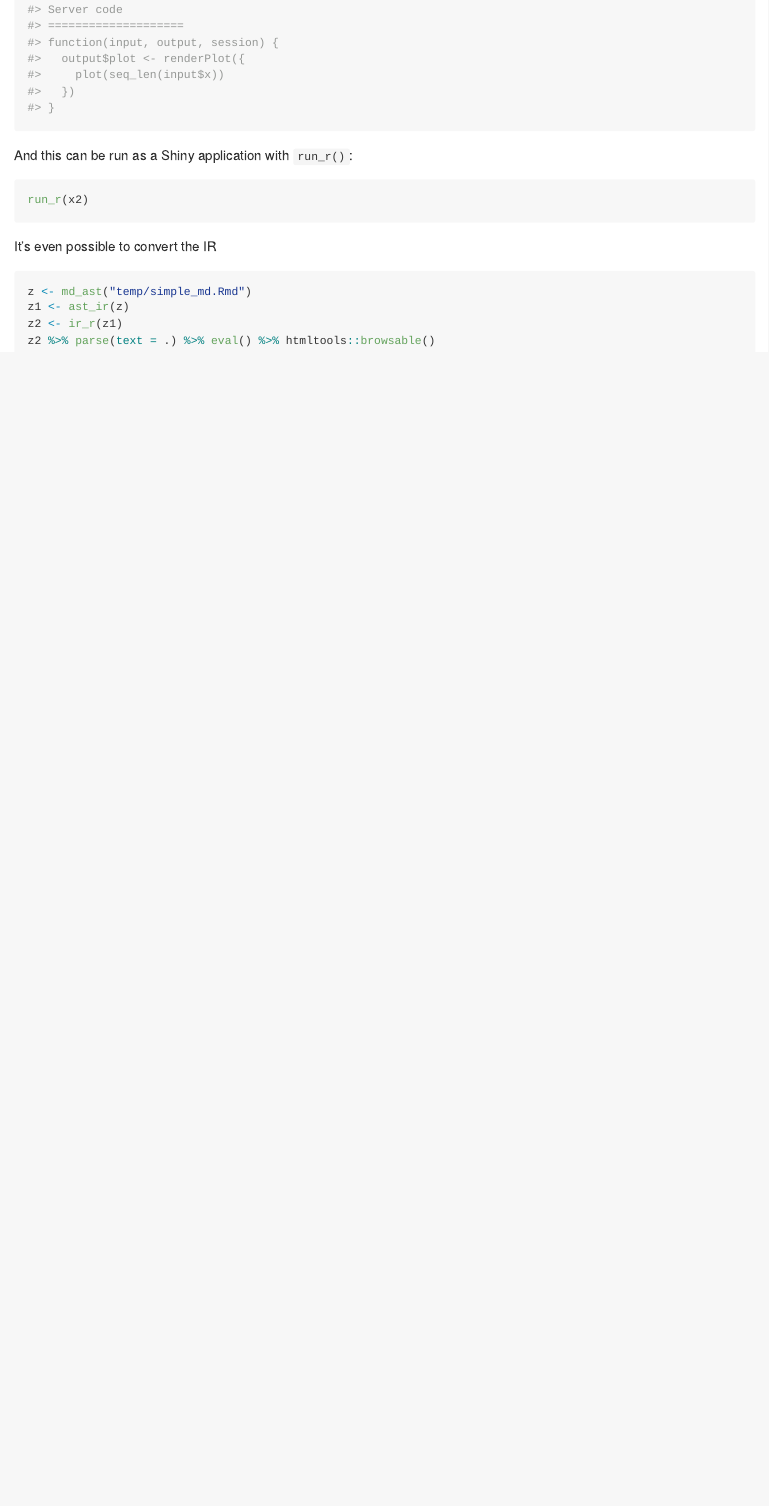
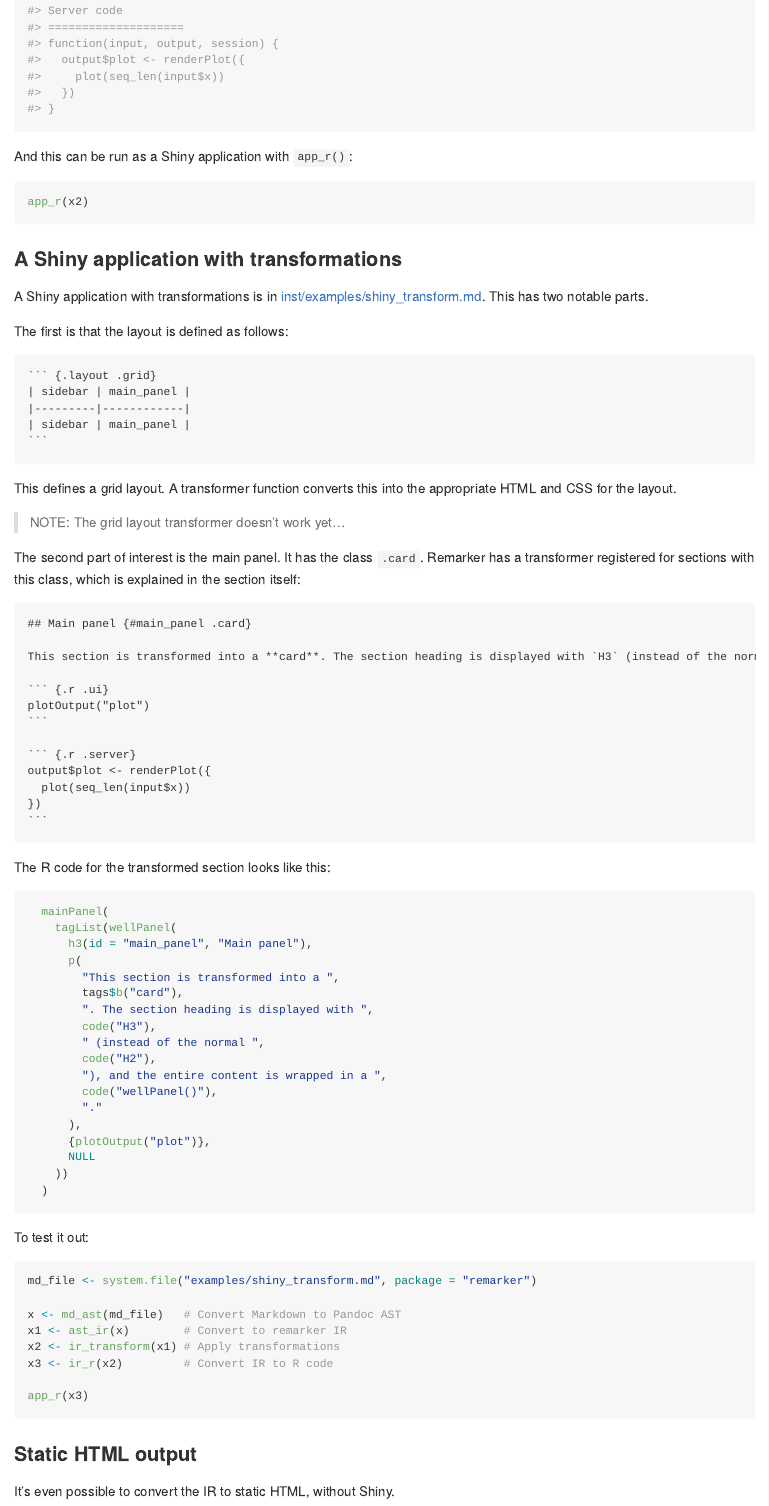
Before and after one commit to rstudio/remarker, an R Markdown document (README.Rmd): the page in a window 1100 px wide, from 1910 px down before the commit and from 1930 px down after it, so that both start at the same text. The pictures show the output file README.md that the author committed with the source, drawn offline in the style of GitHub.

Commit message:
Update examples

`````diff
--- a/README.Rmd
+++ b/README.Rmd
@@ -64,19 +64,86 @@ At this point, we can look at the resulting R code by simply printing `x2`:
 x2
 ```
 
-And this can be run as a Shiny application with `run_r()`:
+And this can be run as a Shiny application with `app_r()`:
 
 ```{r eval=FALSE}
-run_r(x2)
+app_r(x2)
 ```
 
 
+### A Shiny application with transformations
 
-It's even possible to convert the IR
+A Shiny application with transformations is in [inst/examples/shiny_transform.md](inst/examples/shiny_transform.md). This has two notable parts.
+
+The first is that the layout is defined as follows:
+
+````
+``` {.layout .grid}
+| sidebar | main_panel |
+|---------|------------|
+| sidebar | main_panel |
+```
+````
+
+This defines a grid layout. A transformer function converts this into the appropriate HTML and CSS for the layout.
+
+> NOTE: The grid layout transformer doesn't work yet...
+
+The second part of interest is the main panel. It has the class `.card`. Remarker has a transformer registered for sections with this class, which is explained in the section itself:
+
+````
+## Main panel {#main_panel .card}
+
+This section is transformed into a **card**. The section heading is displayed with `H3` (instead of the normal `H2`), and the entire content is wrapped in a `wellPanel()`.
+
+``` {.r .ui}
+plotOutput("plot")
+```
+
+``` {.r .server}
+output$plot <- renderPlot({
+  plot(seq_len(input$x))
+})
+```
+````
+
+The R code for the transformed section looks like this:
+
+``` r
+  mainPanel(
+    tagList(wellPanel(
+      h3(id = "main_panel", "Main panel"),
+      p(
+        "This section is transformed into a ",
+        tags$b("card"),
+        ". The section heading is displayed with ",
+        code("H3"),
+        " (instead of the normal ",
+        code("H2"),
+        "), and the entire content is wrapped in a ",
+        code("wellPanel()"),
+        "."
+      ),
+      {plotOutput("plot")},
+      NULL
+    ))
+  )
+```
+
+To test it out:
 
 ```{r eval=FALSE}
-z <- md_ast("temp/simple_md.Rmd")
-z1 <- ast_ir(z)
-z2 <- ir_r(z1)
-z2 %>% parse(text = .) %>% eval() %>% htmltools::browsable()
+md_file <- system.file("examples/shiny_transform.md", package = "remarker")
+
+x <- md_ast(md_file)   # Convert Markdown to Pandoc AST
+x1 <- ast_ir(x)        # Convert to remarker IR
+x2 <- ir_transform(x1) # Apply transformations
+x3 <- ir_r(x2)         # Convert IR to R code
+
+app_r(x3)
 ```
+
+
+### Static HTML output
+
+It's even possible to convert the IR to static HTML, without Shiny.
--- a/inst/examples/shiny_transform.md
+++ b/inst/examples/shiny_transform.md
@@ -5,3 +6,7 @@
+  mainPanel(
+    {{ main_panel }}
+  )
+)
 ```
 
 ## Sidebar title here {#sidebar}
@@ -25,7 +30,7 @@ selectInput("select", "Select:", LETTERS)
 
 ## Main panel {#main_panel .card}
 
-Here's some text. Some of it is *italic*; some of it is **bold**; some of it is `inlined code`.
+This section is transformed into a **card**. The section heading is displayed with `H3` (instead of the normal `H2`), and the entire content is wrapped in a `wellPanel()`.
 
 ``` {.r .ui}
 plotOutput("plot")
`````
Also changed, not shown: R/transform.R (+8 -19 lines), README.md, README.Rmd (12 more changed lines), inst/examples/shiny_transform.md (9 more changed lines).
